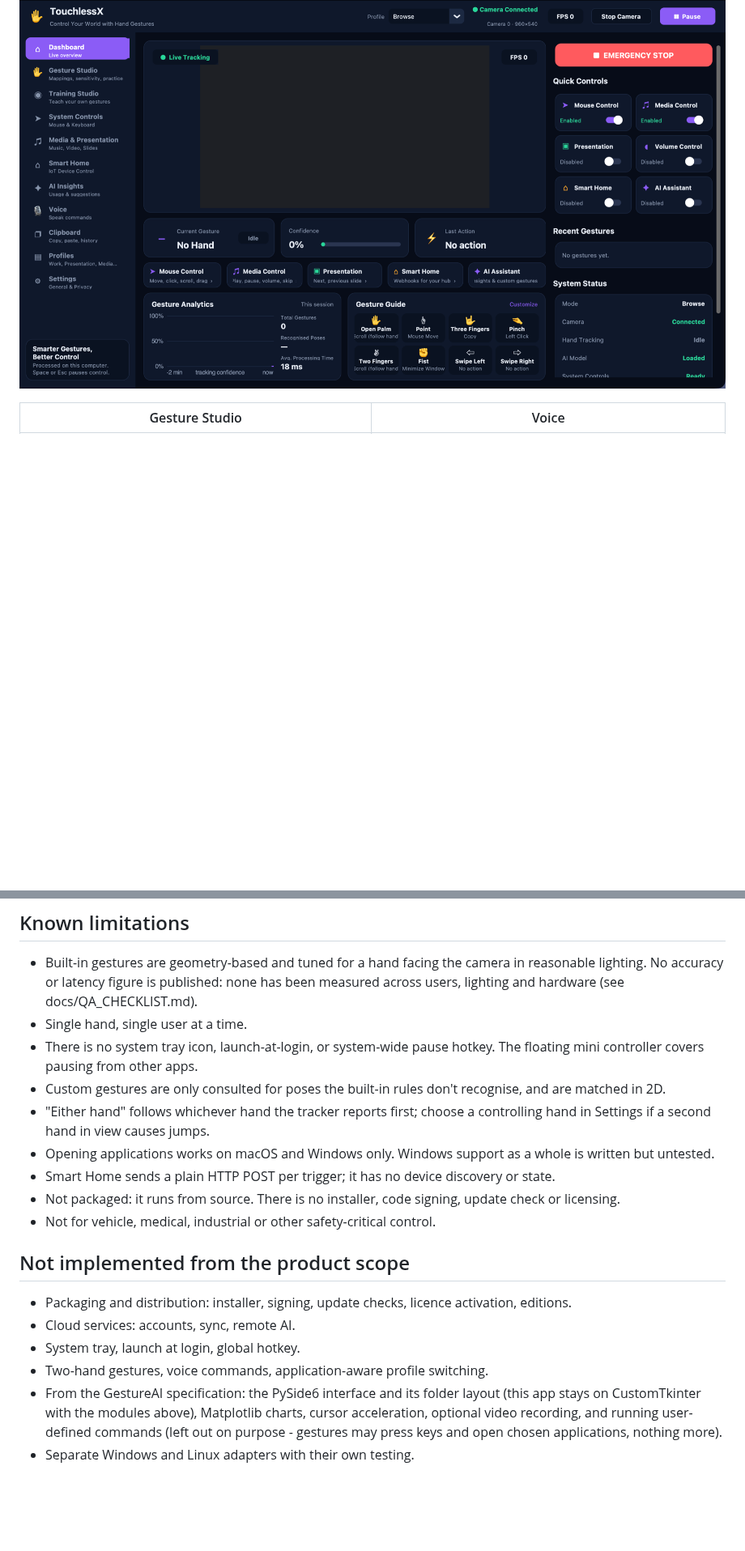
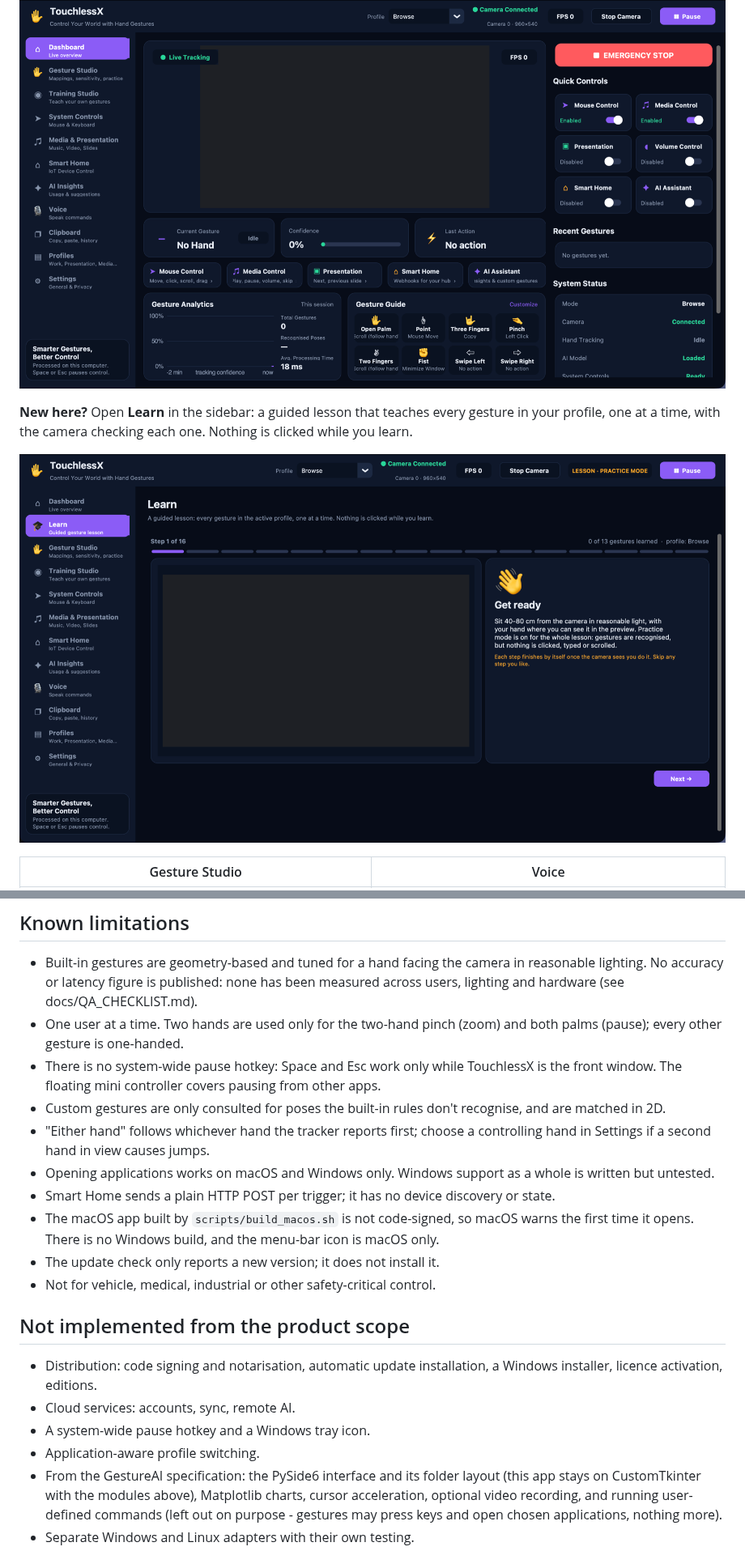
Before and after one commit to sachin1880/TouchLessX, a Markdown page: README.md, 2 parts joined by grey strips. Shown at 81% size. Drawn GitHub-style; pictures changed too: docs/screenshots/learn.png (added); blank space fills up the shorter version.

```diff
--- a/README.md
+++ b/README.md
@@ -8,6 +8,11 @@ runs locally — no cloud account, no video stored or uploaded.
 ## Screenshots
 
 ![Dashboard: live camera preview, current gesture, quick controls and system status](docs/screenshots/dashboard.png)
+
+**New here?** Open **Learn** in the sidebar: a guided lesson that teaches every gesture in your
+profile, one at a time, with the camera checking each one. Nothing is clicked while you learn.
+
+![Learn: a guided lesson with live camera preview and one gesture per step](docs/screenshots/learn.png)
 
 | Gesture Studio | Voice |
 |---|---|
@@ -295,9 +304,10 @@ does not contain it.
 - Built-in gestures are geometry-based and tuned for a hand facing the camera in
   reasonable lighting. No accuracy or latency figure is published: none has been
   measured across users, lighting and hardware (see docs/QA_CHECKLIST.md).
-- Single hand, single user at a time.
-- There is no system tray icon, launch-at-login, or system-wide pause hotkey. The
-  floating mini controller covers pausing from other apps.
+- One user at a time. Two hands are used only for the two-hand pinch (zoom) and
+  both palms (pause); every other gesture is one-handed.
+- There is no system-wide pause hotkey: Space and Esc work only while TouchlessX is the
+  front window. The floating mini controller covers pausing from other apps.
 - Custom gestures are only consulted for poses the built-in rules don't recognise, and
   are matched in 2D.
 - "Either hand" follows whichever hand the tracker reports first; choose a controlling
@@ -305,17 +315,18 @@ does not contain it.
 - Opening applications works on macOS and Windows only. Windows support as a whole is
   written but untested.
 - Smart Home sends a plain HTTP POST per trigger; it has no device discovery or state.
-- Not packaged: it runs from source. There is no installer, code signing, update check
-  or licensing.
+- The macOS app built by `scripts/build_macos.sh` is not code-signed, so macOS warns the
+  first time it opens. There is no Windows build, and the menu-bar icon is macOS only.
+- The update check only reports a new version; it does not install it.
 - Not for vehicle, medical, industrial or other safety-critical control.
 
 ## Not implemented from the product scope
 
-- Packaging and distribution: installer, signing, update checks, licence activation,
-  editions.
+- Distribution: code signing and notarisation, automatic update installation, a
+  Windows installer, licence activation, editions.
 - Cloud services: accounts, sync, remote AI.
-- System tray, launch at login, global hotkey.
-- Two-hand gestures, voice commands, application-aware profile switching.
+- A system-wide pause hotkey and a Windows tray icon.
+- Application-aware profile switching.
 - From the GestureAI specification: the PySide6 interface and its folder layout (this
   app stays on CustomTkinter with the modules above), Matplotlib charts, cursor
   acceleration, optional video recording, and running user-defined commands (left out
```
Also changed, not shown: other parts of README.md (+4 -0 lines), docs/DEMO_VIDEO_SCRIPT.md (added, +61 -0 lines), docs/USER_GUIDE.md (+7 -2 lines), 4 other files.
